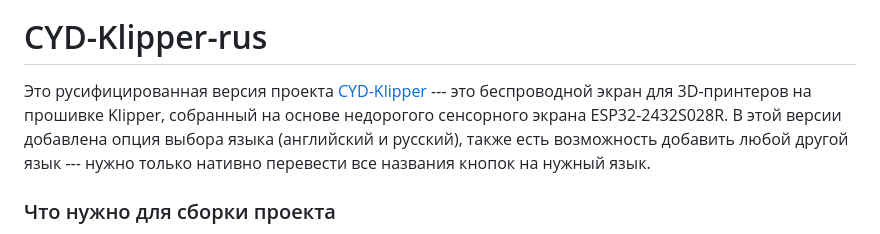
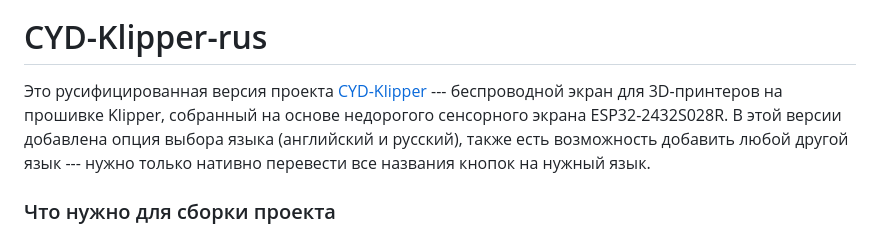
Before and after one commit to lekstar/CYD-Klipper_rus, a Markdown page: README.md, the part around the change. GitHub-like rendering.

```diff
--- a/README.md
+++ b/README.md
@@ -1,7 +1,7 @@
 ![GitHub release (with filter)](https://img.shields.io/github/v/release/lekstar/CYD-Klipper_rus)
 
 # CYD-Klipper-rus
-Это русифицированная версия проекта [CYD-Klipper](https://github.com/suchmememanyskill/CYD-Klipper) --- это беспроводной экран для 3D-принтеров на прошивке Klipper, собранный на основе недорогого сенсорного экрана ESP32-2432S028R. В этой версии добавлена опция выбора языка (английский и русский), также есть возможность добавить любой другой язык --- нужно только нативно перевести все названия кнопок на нужный язык.
+Это русифицированная версия проекта [CYD-Klipper](https://github.com/suchmememanyskill/CYD-Klipper) --- беспроводной экран для 3D-принтеров на прошивке Klipper, собранный на основе недорогого сенсорного экрана ESP32-2432S028R. В этой версии добавлена опция выбора языка (английский и русский), также есть возможность добавить любой другой язык --- нужно только нативно перевести все названия кнопок на нужный язык.
 
 ### Что нужно для сборки проекта
 
```
